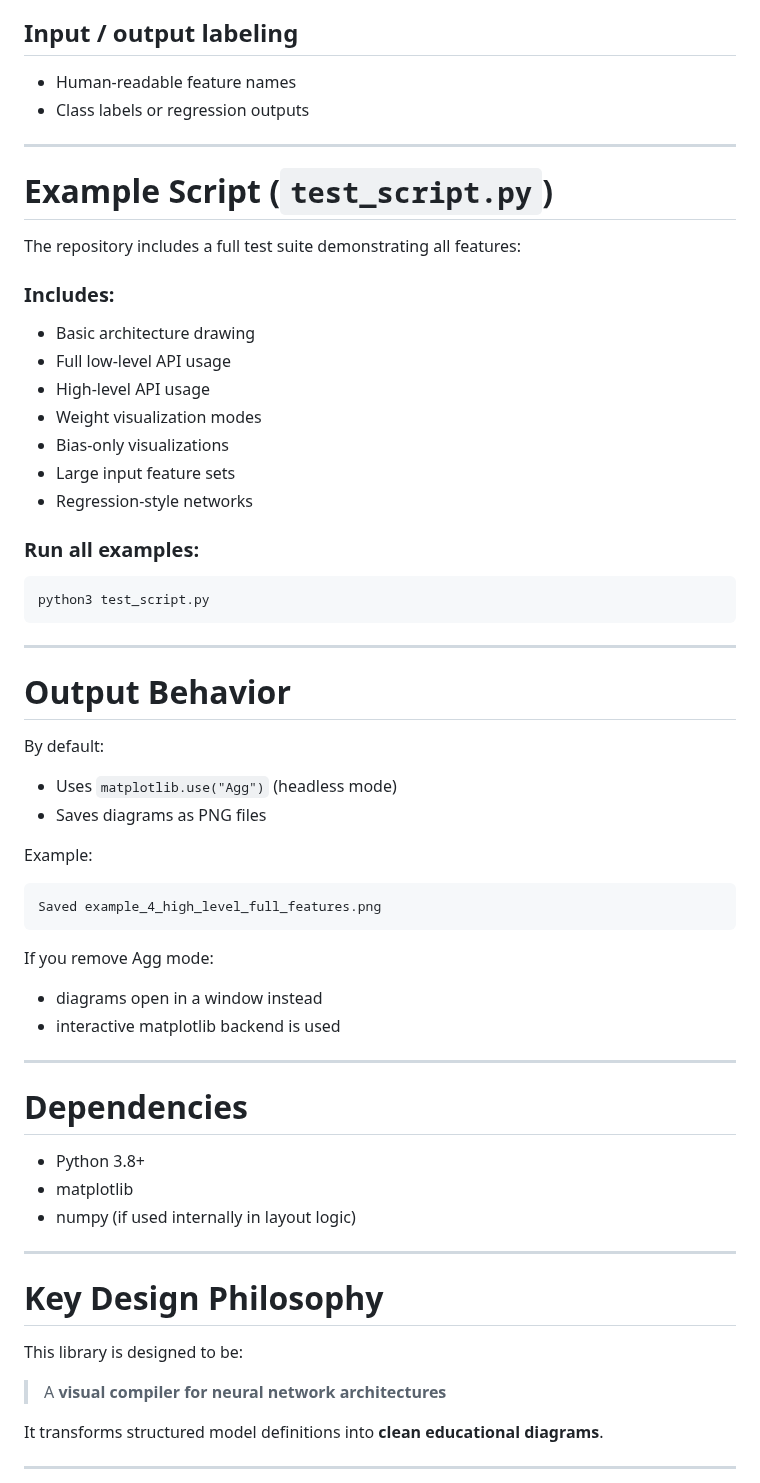
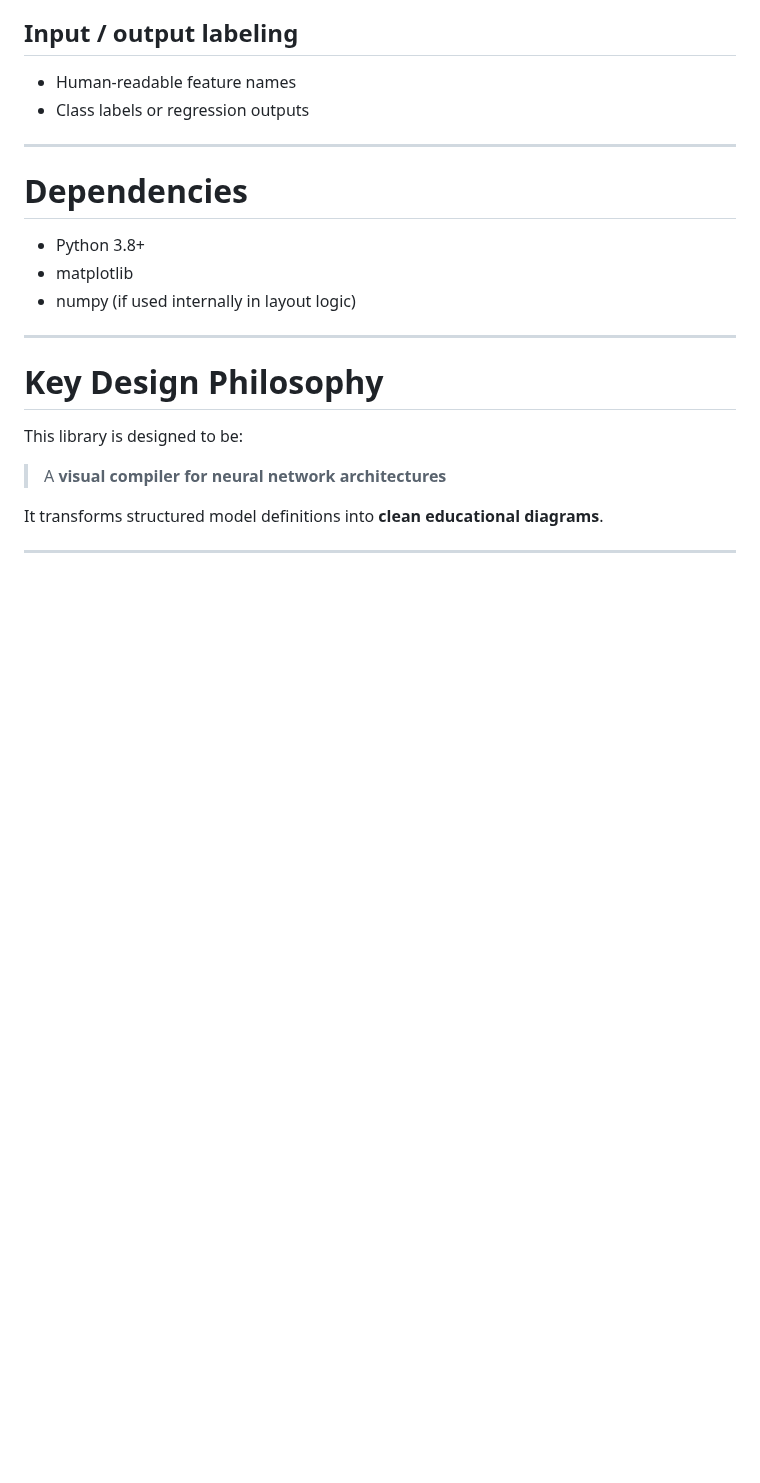
Before and after one commit to JianoFreo/neural_network_draw, a Markdown page: README.md, the part around one of its changes. GitHub-like rendering; blank space fills up the shorter version.

````diff
--- a/README.md
+++ b/README.md
@@ -132,50 +138,8 @@ dnn.draw(show_weights=True)
 * Human-readable feature names
 * Class labels or regression outputs
 
----
-
-#  Example Script (`test_script.py`)
-
-The repository includes a full test suite demonstrating all features:
-
-### Includes:
-
-* Basic architecture drawing
-* Full low-level API usage
-* High-level API usage
-* Weight visualization modes
-* Bias-only visualizations
-* Large input feature sets
-* Regression-style networks
-
-### Run all examples:
-
-```bash
-python3 test_script.py
-```
 
 ---
-
-#  Output Behavior
-
-By default:
-
-* Uses `matplotlib.use("Agg")` (headless mode)
-* Saves diagrams as PNG files
-
-Example:
-
-```
-Saved example_4_high_level_full_features.png
-```
-
-If you remove Agg mode:
-
-* diagrams open in a window instead
-* interactive matplotlib backend is used
-
----
-
 #  Dependencies
 
 * Python 3.8+
````
Also changed, not shown: other parts of README.md (+6 -0 lines), image-1.png (added), image-2.png (added), 3 other files.
